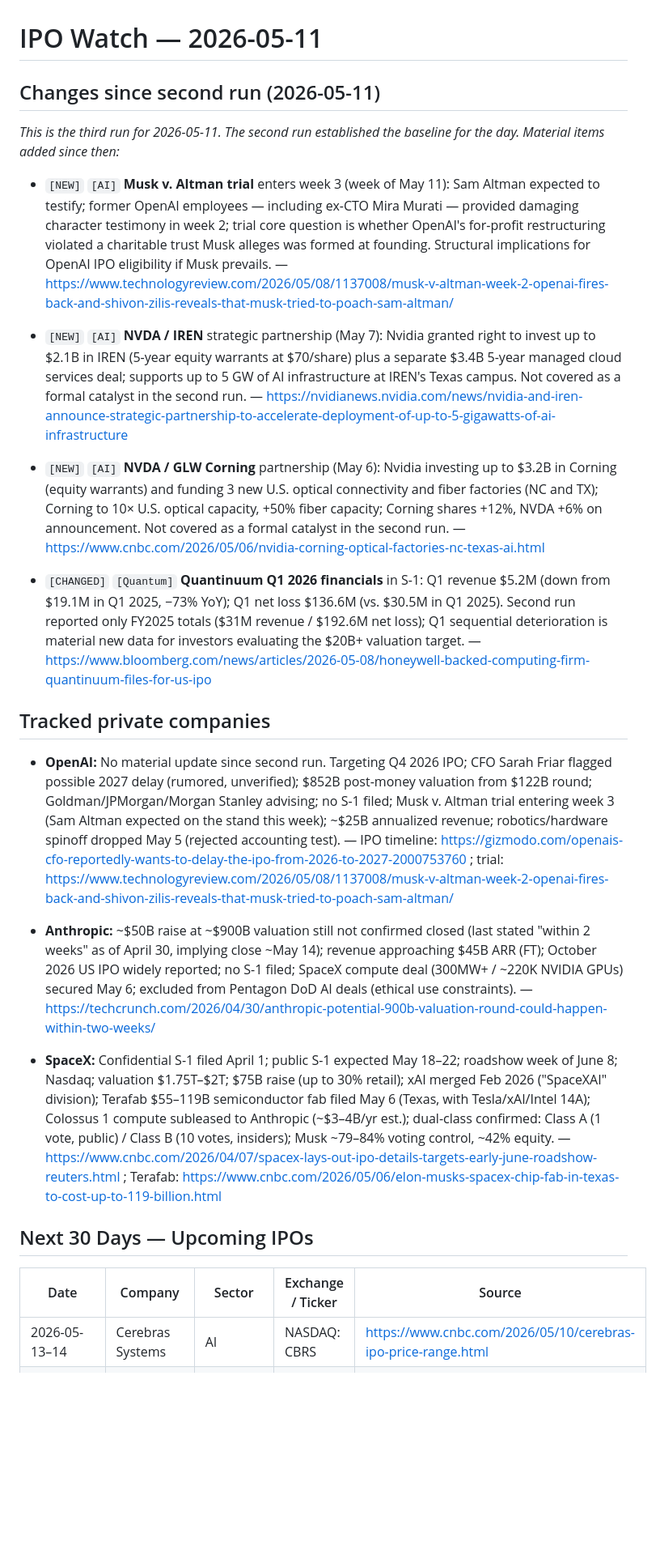
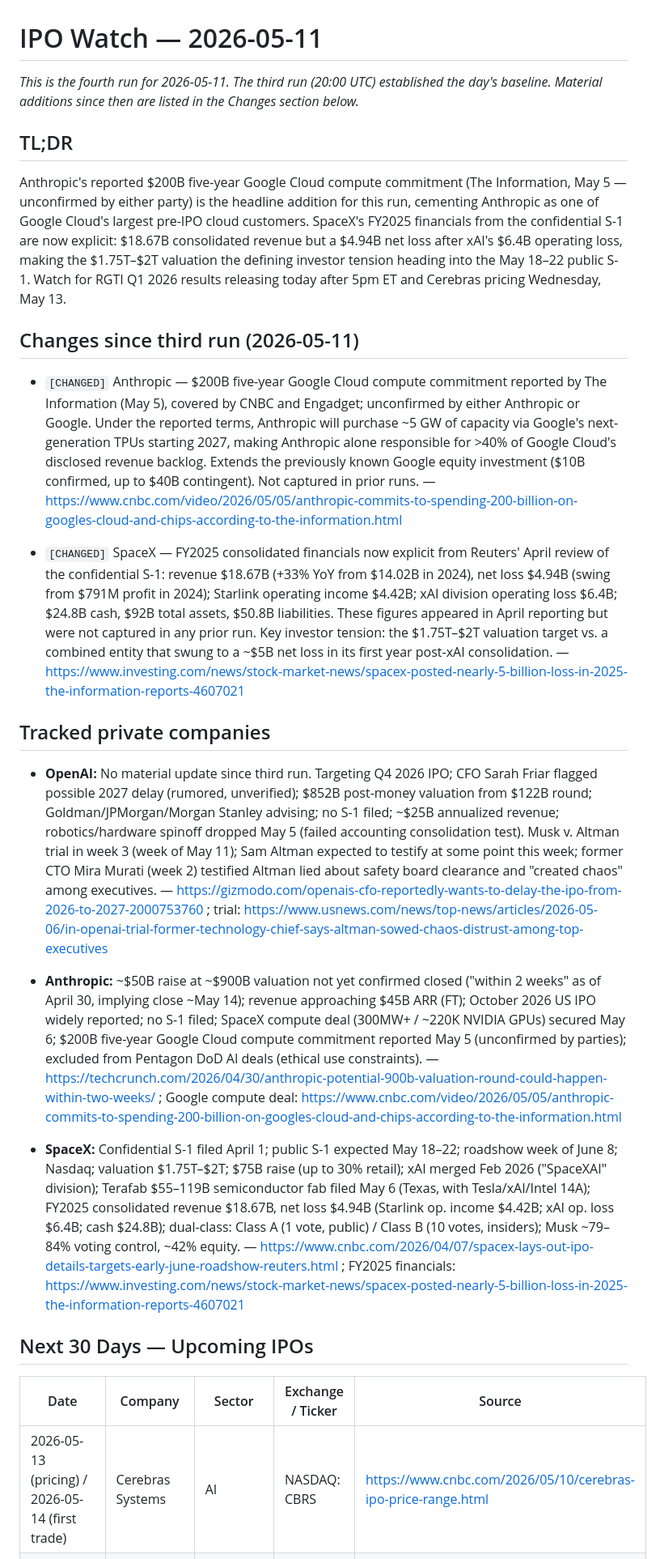
Before and after one commit to chandanshetty01/DailyRoutine, a Markdown page: ipo-watch/log/2026-05-11.md, the part around one of its changes. Shown at 81% size. Drawn GitHub-style; blank space fills up the shorter version.

```diff
--- a/ipo-watch/log/2026-05-11.md
+++ b/ipo-watch/log/2026-05-11.md
@@ -1,32 +1,32 @@
 # IPO Watch — 2026-05-11
 
-## Changes since second run (2026-05-11)
+_This is the fourth run for 2026-05-11. The third run (20:00 UTC) established the day's baseline. Material additions since then are listed in the Changes section below._
 
-_This is the third run for 2026-05-11. The second run established the baseline for the day. Material items added since then:_
+## TL;DR
 
-- `[NEW]` `[AI]` **Musk v. Altman trial** enters week 3 (week of May 11): Sam Altman expected to testify; former OpenAI employees — including ex-CTO Mira Murati — provided damaging character testimony in week 2; trial core question is whether OpenAI's for-profit restructuring violated a charitable trust Musk alleges was formed at founding. Structural implications for OpenAI IPO eligibility if Musk prevails. — https://www.technologyreview.com/2026/05/08/1137008/musk-v-altman-week-2-openai-fires-back-and-shivon-zilis-reveals-that-musk-tried-to-poach-sam-altman/
+Anthropic's reported $200B five-year Google Cloud compute commitment (The Information, May 5 — unconfirmed by either party) is the headline addition for this run, cementing Anthropic as one of Google Cloud's largest pre-IPO cloud customers. SpaceX's FY2025 financials from the confidential S-1 are now explicit: $18.67B consolidated revenue but a $4.94B net loss after xAI's $6.4B operating loss, making the $1.75T–$2T valuation the defining investor tension heading into the May 18–22 public S-1. Watch for RGTI Q1 2026 results releasing today after 5pm ET and Cerebras pricing Wednesday, May 13.
 
-- `[NEW]` `[AI]` **NVDA / IREN** strategic partnership (May 7): Nvidia granted right to invest up to $2.1B in IREN (5-year equity warrants at $70/share) plus a separate $3.4B 5-year managed cloud services deal; supports up to 5 GW of AI infrastructure at IREN's Texas campus. Not covered as a formal catalyst in the second run. — https://nvidianews.nvidia.com/news/nvidia-and-iren-announce-strategic-partnership-to-accelerate-deployment-of-up-to-5-gigawatts-of-ai-infrastructure
+## Changes since third run (2026-05-11)
 
-- `[NEW]` `[AI]` **NVDA / GLW Corning** partnership (May 6): Nvidia investing up to $3.2B in Corning (equity warrants) and funding 3 new U.S. optical connectivity and fiber factories (NC and TX); Corning to 10× U.S. optical capacity, +50% fiber capacity; Corning shares +12%, NVDA +6% on announcement. Not covered as a formal catalyst in the second run. — https://www.cnbc.com/2026/05/06/nvidia-corning-optical-factories-nc-texas-ai.html
+- `[CHANGED]` Anthropic — $200B five-year Google Cloud compute commitment reported by The Information (May 5), covered by CNBC and Engadget; unconfirmed by either Anthropic or Google. Under the reported terms, Anthropic will purchase ~5 GW of capacity via Google's next-generation TPUs starting 2027, making Anthropic alone responsible for >40% of Google Cloud's disclosed revenue backlog. Extends the previously known Google equity investment ($10B confirmed, up to $40B contingent). Not captured in prior runs. — https://www.cnbc.com/video/2026/05/05/anthropic-commits-to-spending-200-billion-on-googles-cloud-and-chips-according-to-the-information.html
 
-- `[CHANGED]` `[Quantum]` **Quantinuum Q1 2026 financials** in S-1: Q1 revenue $5.2M (down from $19.1M in Q1 2025, −73% YoY); Q1 net loss $136.6M (vs. $30.5M in Q1 2025). Second run reported only FY2025 totals ($31M revenue / $192.6M net loss); Q1 sequential deterioration is material new data for investors evaluating the $20B+ valuation target. — https://www.bloomberg.com/news/articles/2026-05-08/honeywell-backed-computing-firm-quantinuum-files-for-us-ipo
+- `[CHANGED]` SpaceX — FY2025 consolidated financials now explicit from Reuters' April review of the confidential S-1: revenue $18.67B (+33% YoY from $14.02B in 2024), net loss $4.94B (swing from $791M profit in 2024); Starlink operating income $4.42B; xAI division operating loss $6.4B; $24.8B cash, $92B total assets, $50.8B liabilities. These figures appeared in April reporting but were not captured in any prior run. Key investor tension: the $1.75T–$2T valuation target vs. a combined entity that swung to a ~$5B net loss in its first year post-xAI consolidation. — https://www.investing.com/news/stock-market-news/spacex-posted-nearly-5-billion-loss-in-2025-the-information-reports-4607021
 
 
 ## Tracked private companies
 
-- **OpenAI:** No material update since second run. Targeting Q4 2026 IPO; CFO Sarah Friar flagged possible 2027 delay (rumored, unverified); $852B post-money valuation from $122B round; Goldman/JPMorgan/Morgan Stanley advising; no S-1 filed; Musk v. Altman trial entering week 3 (Sam Altman expected on the stand this week); ~$25B annualized revenue; robotics/hardware spinoff dropped May 5 (rejected accounting test). — IPO timeline: https://gizmodo.com/openais-cfo-reportedly-wants-to-delay-the-ipo-from-2026-to-2027-2000753760 ; trial: https://www.technologyreview.com/2026/05/08/1137008/musk-v-altman-week-2-openai-fires-back-and-shivon-zilis-reveals-that-musk-tried-to-poach-sam-altman/
+- **OpenAI:** No material update since third run. Targeting Q4 2026 IPO; CFO Sarah Friar flagged possible 2027 delay (rumored, unverified); $852B post-money valuation from $122B round; Goldman/JPMorgan/Morgan Stanley advising; no S-1 filed; ~$25B annualized revenue; robotics/hardware spinoff dropped May 5 (failed accounting consolidation test). Musk v. Altman trial in week 3 (week of May 11); Sam Altman expected to testify at some point this week; former CTO Mira Murati (week 2) testified Altman lied about safety board clearance and "created chaos" among executives. — https://gizmodo.com/openais-cfo-reportedly-wants-to-delay-the-ipo-from-2026-to-2027-2000753760 ; trial: https://www.usnews.com/news/top-news/articles/2026-05-06/in-openai-trial-former-technology-chief-says-altman-sowed-chaos-distrust-among-top-executives
 
-- **Anthropic:** ~$50B raise at ~$900B valuation still not confirmed closed (last stated "within 2 weeks" as of April 30, implying close ~May 14); revenue approaching $45B ARR (FT); October 2026 US IPO widely reported; no S-1 filed; SpaceX compute deal (300MW+ / ~220K NVIDIA GPUs) secured May 6; excluded from Pentagon DoD AI deals (ethical use constraints). — https://techcrunch.com/2026/04/30/anthropic-potential-900b-valuation-round-could-happen-within-two-weeks/
+- **Anthropic:** ~$50B raise at ~$900B valuation not yet confirmed closed ("within 2 weeks" as of April 30, implying close ~May 14); revenue approaching $45B ARR (FT); October 2026 US IPO widely reported; no S-1 filed; SpaceX compute deal (300MW+ / ~220K NVIDIA GPUs) secured May 6; $200B five-year Google Cloud compute commitment reported May 5 (unconfirmed by parties); excluded from Pentagon DoD AI deals (ethical use constraints). — https://techcrunch.com/2026/04/30/anthropic-potential-900b-valuation-round-could-happen-within-two-weeks/ ; Google compute deal: https://www.cnbc.com/video/2026/05/05/anthropic-commits-to-spending-200-billion-on-googles-cloud-and-chips-according-to-the-information.html
 
-- **SpaceX:** Confidential S-1 filed April 1; public S-1 expected May 18–22; roadshow week of June 8; Nasdaq; valuation $1.75T–$2T; $75B raise (up to 30% retail); xAI merged Feb 2026 ("SpaceXAI" division); Terafab $55–119B semiconductor fab filed May 6 (Texas, with Tesla/xAI/Intel 14A); Colossus 1 compute subleased to Anthropic (~$3–4B/yr est.); dual-class confirmed: Class A (1 vote, public) / Class B (10 votes, insiders); Musk ~79–84% voting control, ~42% equity. — https://www.cnbc.com/2026/04/07/spacex-lays-out-ipo-details-targets-early-june-roadshow-reuters.html ; Terafab: https://www.cnbc.com/2026/05/06/elon-musks-spacex-chip-fab-in-texas-to-cost-up-to-119-billion.html
+- **SpaceX:** Confidential S-1 filed April 1; public S-1 expected May 18–22; roadshow week of June 8; Nasdaq; valuation $1.75T–$2T; $75B raise (up to 30% retail); xAI merged Feb 2026 ("SpaceXAI" division); Terafab $55–119B semiconductor fab filed May 6 (Texas, with Tesla/xAI/Intel 14A); FY2025 consolidated revenue $18.67B, net loss $4.94B (Starlink op. income $4.42B; xAI op. loss $6.4B; cash $24.8B); dual-class: Class A (1 vote, public) / Class B (10 votes, insiders); Musk ~79–84% voting control, ~42% equity. — https://www.cnbc.com/2026/04/07/spacex-lays-out-ipo-details-targets-early-june-roadshow-reuters.html ; FY2025 financials: https://www.investing.com/news/stock-market-news/spacex-posted-nearly-5-billion-loss-in-2025-the-information-reports-4607021
 
 
 ## Next 30 Days — Upcoming IPOs
 
 | Date | Company | Sector | Exchange / Ticker | Source |
 |---|---|---|---|---|
-| 2026-05-13–14 | Cerebras Systems | AI | NASDAQ: CBRS | https://www.cnbc.com/2026/05/10/cerebras-ipo-price-range.html |
+| 2026-05-13 (pricing) / 2026-05-14 (first trade) | Cerebras Systems | AI | NASDAQ: CBRS | https://www.cnbc.com/2026/05/10/cerebras-ipo-price-range.html |
 | ~2026-06 (SPAC close est.) | IQM Quantum Computers | Quantum | NYSE: TBD (de-SPAC of RAAQ) | https://iqm.tech/press-releases/iqm-a-global-leader-for-quantum-computing-to-become-the-first-listed-european-quantum-company-through-merger-with-real-asset-acquisition-corp/ |
 | 2026-06-08 (roadshow begins; pricing late Jun) | SpaceX | AI / Space | NASDAQ: TBD | https://www.cnbc.com/2026/04/07/spacex-lays-out-ipo-details-targets-early-june-roadshow-reuters.html |
 
```
Also changed, not shown: other parts of ipo-watch/log/2026-05-11.md (+17 -17 lines), ipo-watch/state.md (+25 -23 lines).
